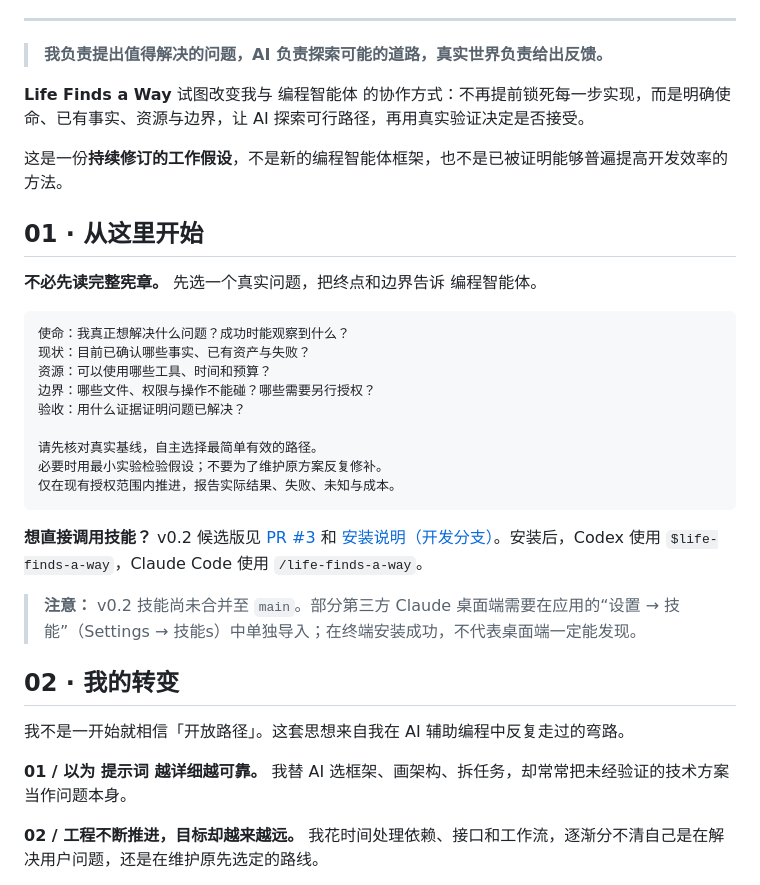
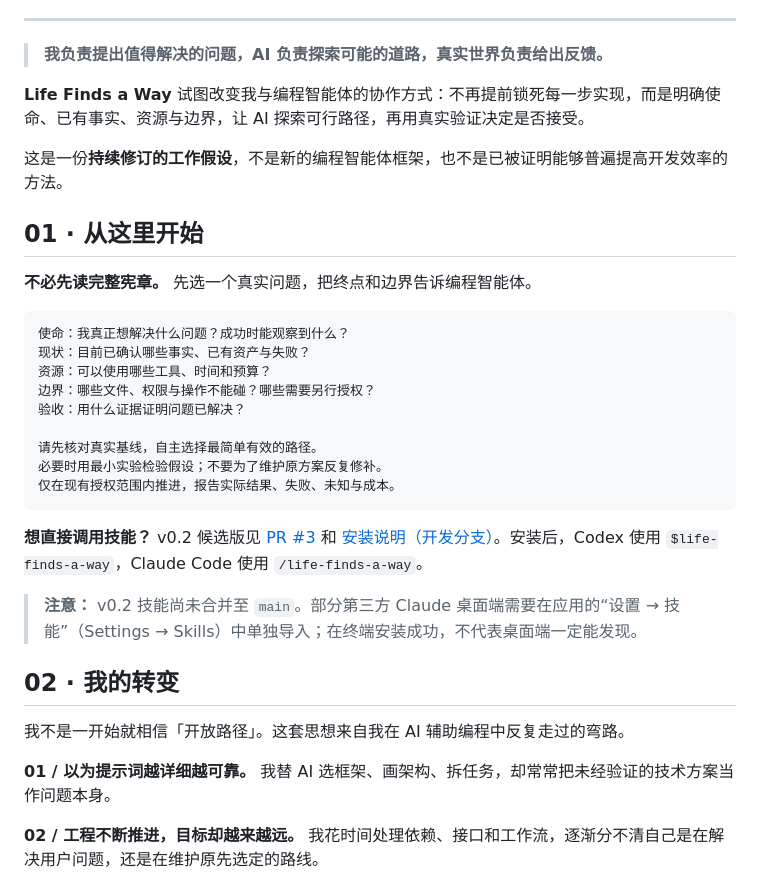
Before and after one commit to Anhao1314/life-finds-a-way, a Markdown page: README.md, the part around one of its changes. Rendered like a GitHub page.

Commit message:
docs: polish Chinese typography and preserve settings labels

````diff
--- a/README.md
+++ b/README.md
@@ -20,14 +20,14 @@
 
 > **我负责提出值得解决的问题，AI 负责探索可能的道路，真实世界负责给出反馈。**
 
-**Life Finds a Way** 试图改变我与 编程智能体 的协作方式：不再提前锁死每一步实现，而是明确使命、已有事实、资源与边界，让 AI 探索可行路径，再用真实验证决定是否接受。
+**Life Finds a Way** 试图改变我与编程智能体的协作方式：不再提前锁死每一步实现，而是明确使命、已有事实、资源与边界，让 AI 探索可行路径，再用真实验证决定是否接受。
 
 这是一份**持续修订的工作假设**，不是新的编程智能体框架，也不是已被证明能够普遍提高开发效率的方法。
 
 <a id="start"></a>
 ## 01 · 从这里开始
 
-**不必先读完整宪章。** 先选一个真实问题，把终点和边界告诉 编程智能体。
+**不必先读完整宪章。** 先选一个真实问题，把终点和边界告诉编程智能体。
 
 ```text
 使命：我真正想解决什么问题？成功时能观察到什么？
@@ -43,14 +43,14 @@
 
 **想直接调用技能？** v0.2 候选版见 [PR #3](https://github.com/Anhao1314/life-finds-a-way/pull/3) 和 [安装说明（开发分支）](https://github.com/Anhao1314/life-finds-a-way/blob/feat/v0.2-agent-skill/docs/skill-guide.md)。安装后，Codex 使用 `$life-finds-a-way`，Claude Code 使用 `/life-finds-a-way`。
 
-> **注意：** v0.2 技能尚未合并至 `main`。部分第三方 Claude 桌面端需要在应用的“设置 → 技能”（Settings → 技能s）中单独导入；在终端安装成功，不代表桌面端一定能发现。
+> **注意：** v0.2 技能尚未合并至 `main`。部分第三方 Claude 桌面端需要在应用的“设置 → 技能”（Settings → Skills）中单独导入；在终端安装成功，不代表桌面端一定能发现。
 
 <a id="journey"></a>
 ## 02 · 我的转变
 
 我不是一开始就相信「开放路径」。这套思想来自我在 AI 辅助编程中反复走过的弯路。
 
-**01 / 以为 提示词 越详细越可靠。** 我替 AI 选框架、画架构、拆任务，却常常把未经验证的技术方案当作问题本身。
+**01 / 以为提示词越详细越可靠。** 我替 AI 选框架、画架构、拆任务，却常常把未经验证的技术方案当作问题本身。
 
 **02 / 工程不断推进，目标却越来越远。** 我花时间处理依赖、接口和工作流，逐渐分不清自己是在解决用户问题，还是在维护原先选定的路线。
 
````
Also changed, not shown: other parts of README.md (+1 -1 lines), docs/origin-story.md (+7 -7 lines).
